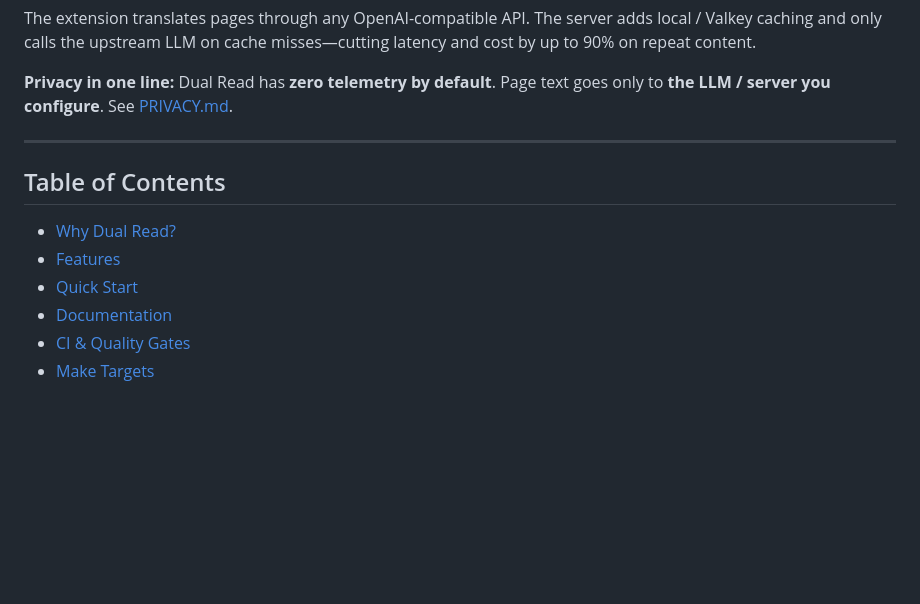
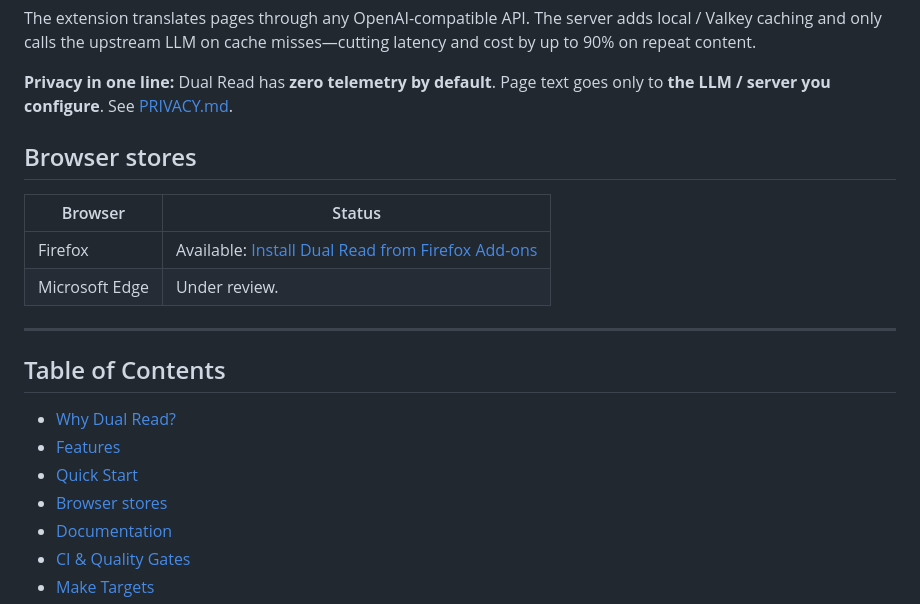
Before and after one commit to skys-mission/dual-read, a Markdown page: README.md, the part around the change. GitHub-like rendering; blank space fills up the shorter version.

```diff
--- a/README.md
+++ b/README.md
@@ -22,6 +22,13 @@ The extension translates pages through any OpenAI-compatible API. The server add
 
 **Privacy in one line:** Dual Read has **zero telemetry by default**. Page text goes only to **the LLM / server you configure**. See [PRIVACY.md](PRIVACY.md).
 
+## Browser stores
+
+| Browser | Status |
+|---|---|
+| Firefox | Available: [Install Dual Read from Firefox Add-ons](https://addons.mozilla.org/zh-CN/firefox/addon/dual-read-translator/) |
+| Microsoft Edge | Under review. |
+
 <!-- TODO: add a screenshot or GIF here -->
 <!-- ![Dual Read demo](docs/assets/demo.gif) -->
 
@@ -32,6 +39,7 @@ The extension translates pages through any OpenAI-compatible API. The server add
 - [Why Dual Read?](#why-dual-read)
 - [Features](#features)
 - [Quick Start](#quick-start)
+- [Browser stores](#browser-stores)
 - [Documentation](#documentation)
 - [CI & Quality Gates](#ci--quality-gates)
 - [Make Targets](#make-targets-common)
```
Also changed, not shown: README.zh-CN.md (+8 -0 lines).
